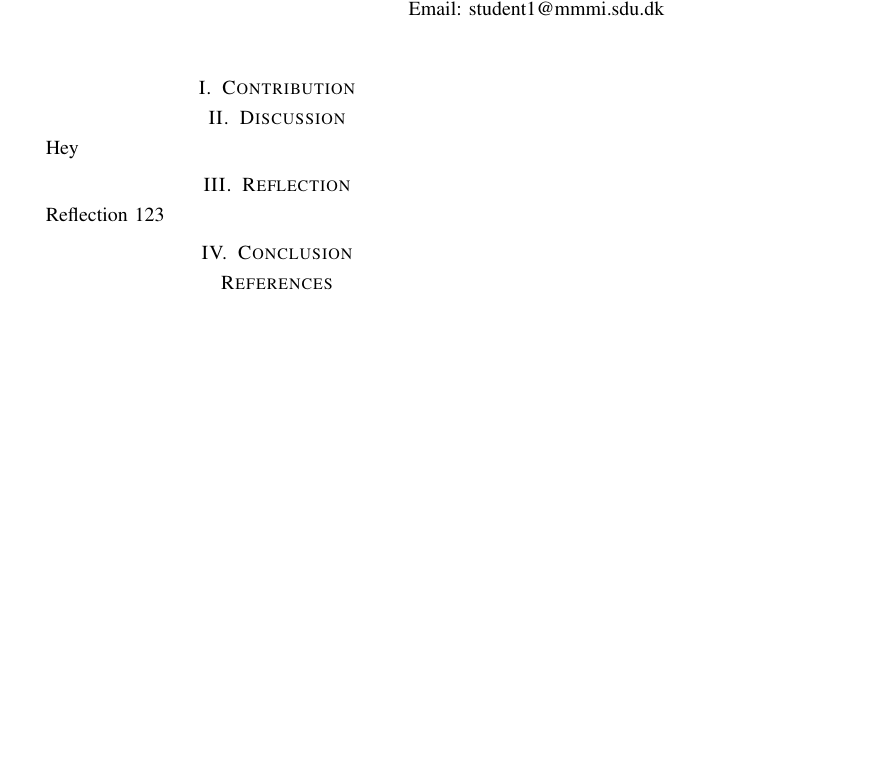
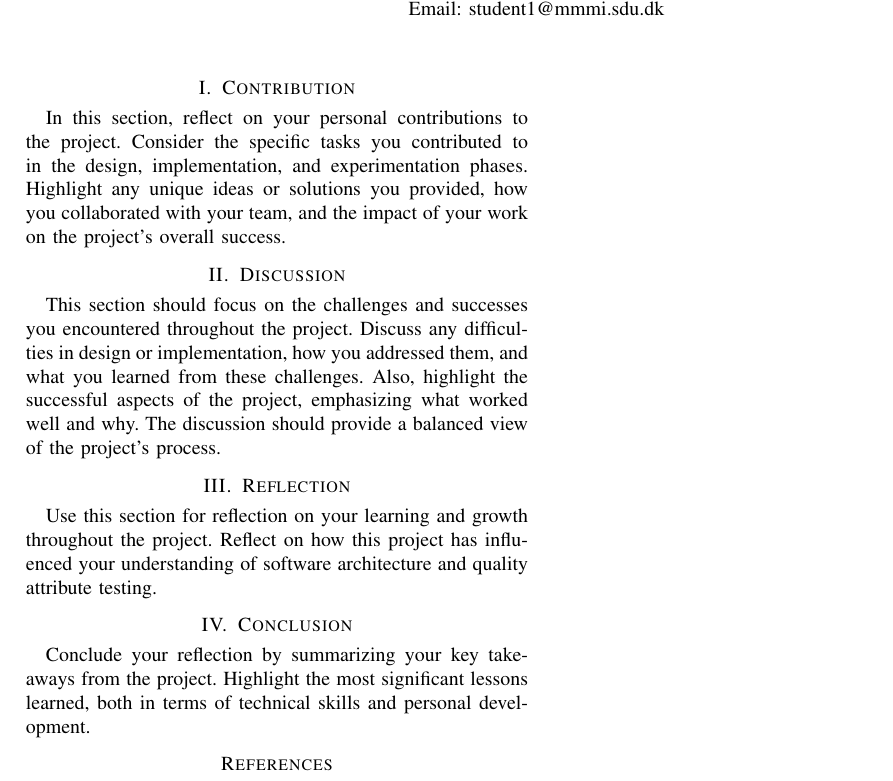
Before and after one commit to SDU-SW-Engineering/Advanced_Software_Architecture, a LaTeX paper (report/ReflectionsTemplate/conference_101719.tex): part of the page, cut so that both start at the same text, the shorter picture padded with empty space. Compiled offline with pdfLaTeX; a missing font is replaced by an installed copy or a similar font; a LaTeX package or settings file that is missing is left out.

Commit message:
Update reflection LaTeX template

```diff
--- a/report/ReflectionsTemplate/conference_101719.tex
+++ b/report/ReflectionsTemplate/conference_101719.tex
@@ -112,19 +112,24 @@
 
 
 \section{Contribution}
-
+In this section, reflect on your personal contributions to the project.
+Consider the specific tasks you contributed to in the design, implementation, and experimentation phases.
+Highlight any unique ideas or solutions you provided, how you collaborated with your team, and the impact of your work on the project's overall success.
 
 
 \section{Discussion}
-
-Hey
+This section should focus on the challenges and successes you encountered throughout the project.
+Discuss any difficulties in design or implementation, how you addressed them, and what you learned from these challenges.
+Also, highlight the successful aspects of the project, emphasizing what worked well and why.
+The discussion should provide a balanced view of the project's process.
 
 \section{Reflection}
-
-Reflection 123
-
+Use this section for reflection on your learning and growth throughout the project.
+Reflect on how this project has influenced your understanding of software architecture and quality attribute testing.
 
 \section{Conclusion}
+Conclude your reflection by summarizing your key takeaways from the project.
+Highlight the most significant lessons learned, both in terms of technical skills and personal development.
 
 
 \bibliographystyle{IEEEtran}
```
